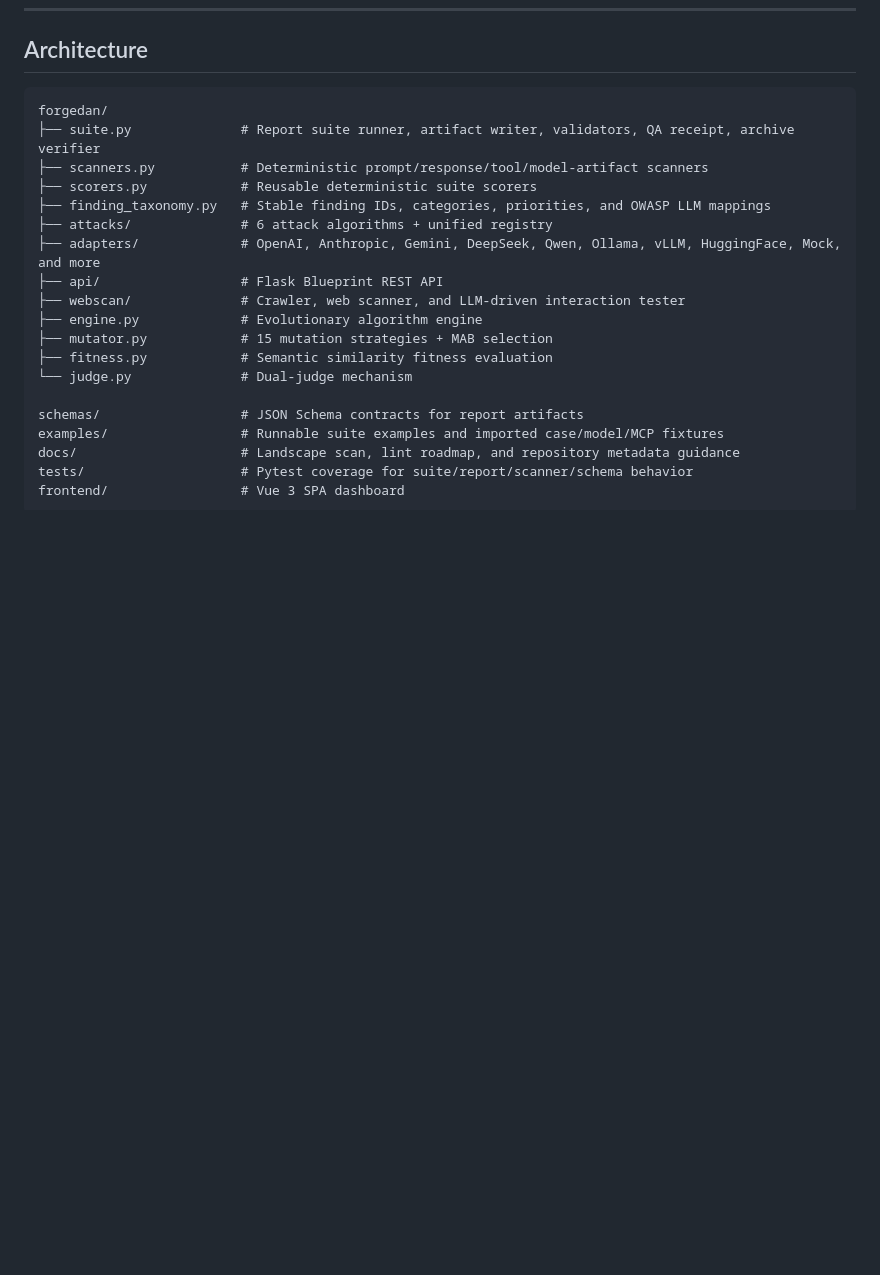
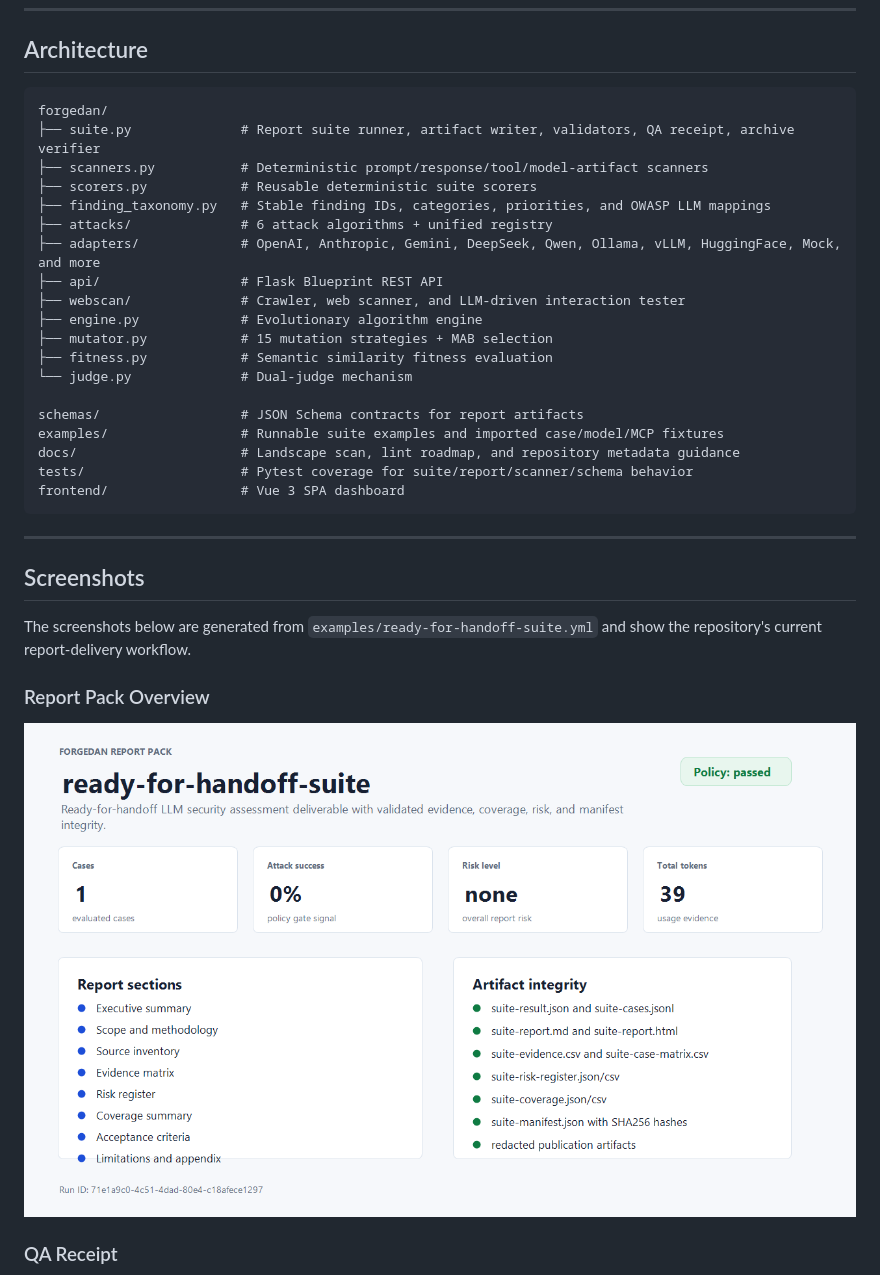
Before and after one commit to Coff0xc/LLM-Security-Assessment-Framework, a Markdown page: README.md, the part around the change printed below. Drawn GitHub-style; pictures changed too: docs/screenshots/report-overview.png (added); blank space fills up the shorter version.

````diff
--- a/README.md
+++ b/README.md
@@ -71,3 +81,17 @@ docs/                     # Landscape scan, lint roadmap, and repository metadat
 tests/                    # Pytest coverage for suite/report/scanner/schema behavior
 frontend/                 # Vue 3 SPA dashboard
 ```
+
+---
+
+## Screenshots
+
+The screenshots below are generated from `examples/ready-for-handoff-suite.yml`
+and show the repository's current report-delivery workflow.
+
+### Report Pack Overview
+
+![Report pack overview](docs/screenshots/report-overview.png)
+
+### QA Receipt
+
````
Also changed, not shown: other parts of README.md (+24 -9 lines), README.zh-CN.md (added, +298 -0 lines), docs/repository-about.md (+6 -0 lines), docs/screenshots/archive-verification.png (added), docs/screenshots/qa-receipt.png (added).
